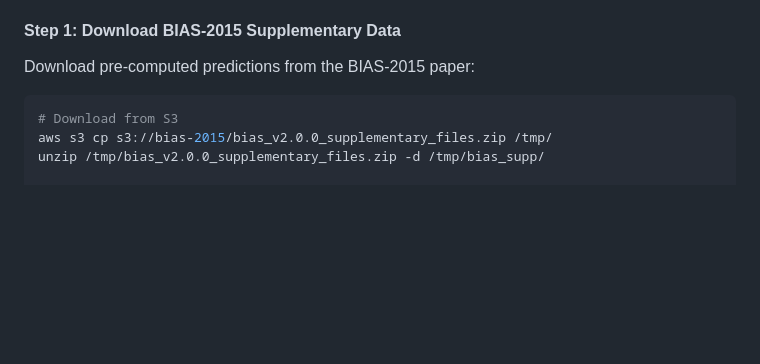
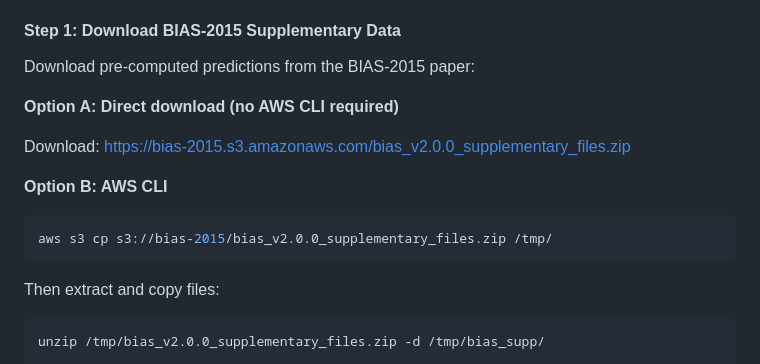
Before and after one commit to arunbodd/AIVA-var-bench, a Markdown page: README.md, the part around the change. GitHub-like rendering; blank space fills up the shorter version.

Commit message:
docs: add direct download option for BIAS-2015 supplementary files
- Add Option A with direct S3 URL for users without AWS CLI
- Reorganize AWS CLI instructions as Option B
- Split download and extraction steps for clarity

````diff
--- a/README.md
+++ b/README.md
@@ -119,9 +119,19 @@ Use this to compare AIVA against InterVar and BIAS-2015 on 7,617 variants from t
 
 Download pre-computed predictions from the BIAS-2015 paper:
 
+**Option A: Direct download (no AWS CLI required)**
+
+Download: https://bias-2015.s3.amazonaws.com/bias_v2.0.0_supplementary_files.zip
+
+**Option B: AWS CLI**
+
 ```bash
-# Download from S3
 aws s3 cp s3://bias-2015/bias_v2.0.0_supplementary_files.zip /tmp/
+```
+
+Then extract and copy files:
+
+```bash
 unzip /tmp/bias_v2.0.0_supplementary_files.zip -d /tmp/bias_supp/
 
 # Copy required files to project
````
